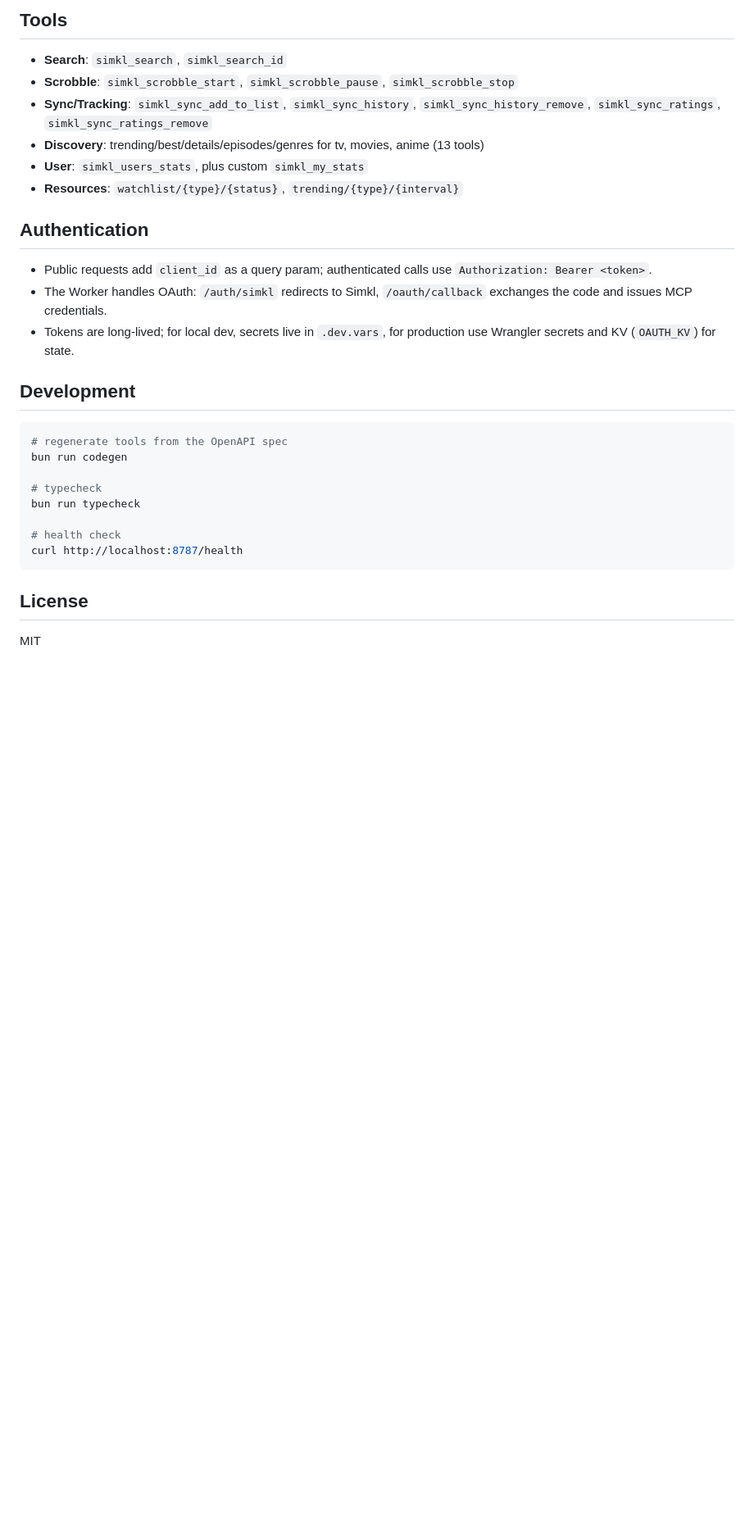
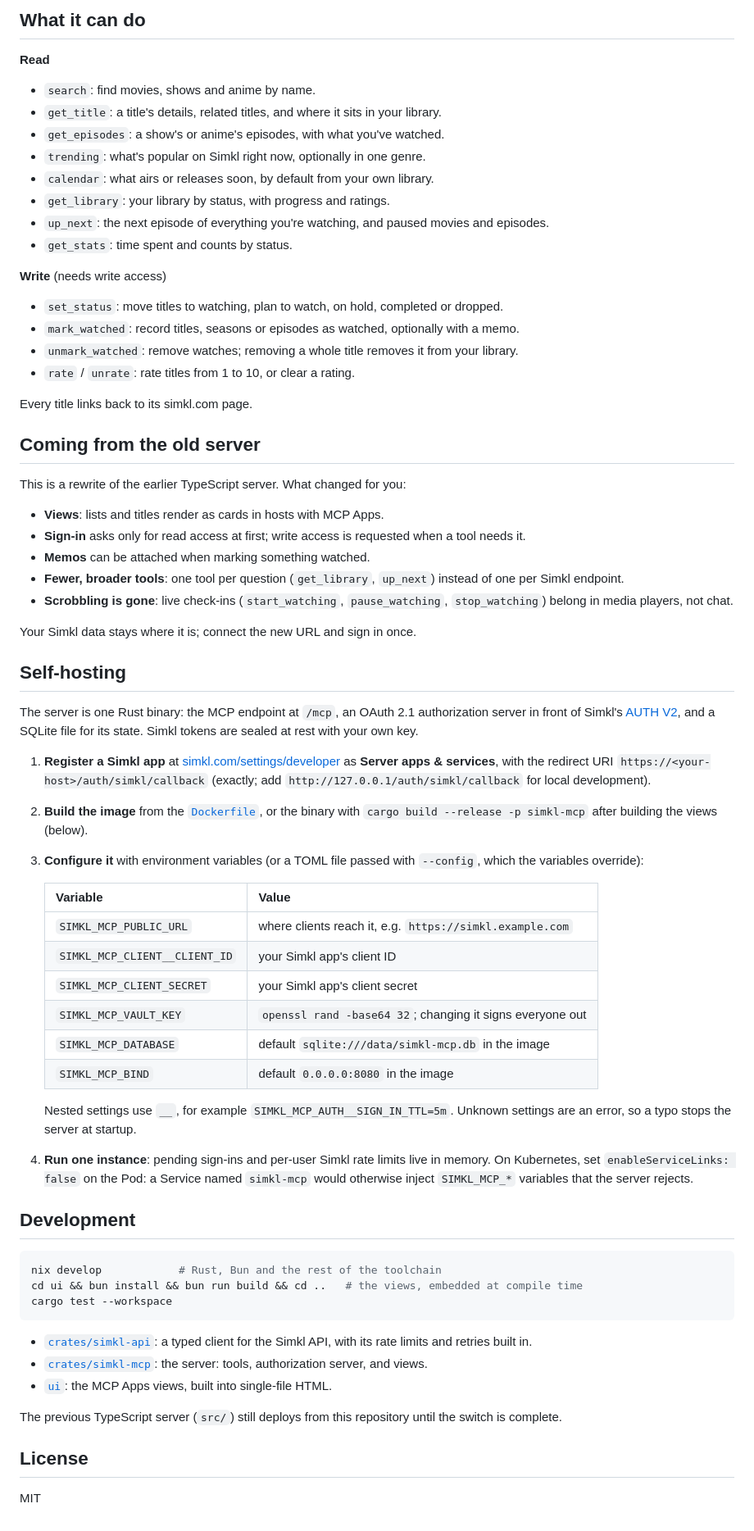
Before and after one commit to srevinsaju/simkl-mcp, a Markdown page: README.md, the part around one of its changes. Shown at 82% size. Rendered like a GitHub page; blank space fills up the shorter version.

````diff
--- a/README.md
+++ b/README.md
@@ -49,28 +28,70 @@ Configure remote MCP clients to use `https://your-worker.workers.dev/mcp` with S
 
-## Tools
-- **Search**: `simkl_search`, `simkl_search_id`
-- **Scrobble**: `simkl_scrobble_start`, `simkl_scrobble_pause`, `simkl_scrobble_stop`
-- **Sync/Tracking**: `simkl_sync_add_to_list`, `simkl_sync_history`, `simkl_sync_history_remove`, `simkl_sync_ratings`, `simkl_sync_ratings_remove`
-- **Discovery**: trending/best/details/episodes/genres for tv, movies, anime (13 tools)
-- **User**: `simkl_users_stats`, plus custom `simkl_my_stats`
-- **Resources**: `watchlist/{type}/{status}`, `trending/{type}/{interval}`
+## What it can do
 
-## Authentication
-- Public requests add `client_id` as a query param; authenticated calls use `Authorization: Bearer <token>`.
-- The Worker handles OAuth: `/auth/simkl` redirects to Simkl, `/oauth/callback` exchanges the code and issues MCP credentials.
-- Tokens are long-lived; for local dev, secrets live in `.dev.vars`, for production use Wrangler secrets and KV (`OAUTH_KV`) for state.
+**Read**
+- `search`: find movies, shows and anime by name.
+- `get_title`: a title's details, related titles, and where it sits in your library.
+- `get_episodes`: a show's or anime's episodes, with what you've watched.
+- `trending`: what's popular on Simkl right now, optionally in one genre.
+- `calendar`: what airs or releases soon, by default from your own library.
+- `get_library`: your library by status, with progress and ratings.
+- `up_next`: the next episode of everything you're watching, and paused movies and episodes.
+- `get_stats`: time spent and counts by status.
+
+**Write** (needs write access)
+- `set_status`: move titles to watching, plan to watch, on hold, completed or dropped.
+- `mark_watched`: record titles, seasons or episodes as watched, optionally with a memo.
+- `unmark_watched`: remove watches; removing a whole title removes it from your library.
+- `rate` / `unrate`: rate titles from 1 to 10, or clear a rating.
+
+Every title links back to its simkl.com page.
+
+## Coming from the old server
+
+This is a rewrite of the earlier TypeScript server. What changed for you:
+
+- **Views**: lists and titles render as cards in hosts with MCP Apps.
+- **Sign-in** asks only for read access at first; write access is requested when a tool needs it.
+- **Memos** can be attached when marking something watched.
+- **Fewer, broader tools**: one tool per question (`get_library`, `up_next`) instead of one per Simkl endpoint.
+- **Scrobbling is gone**: live check-ins (`start_watching`, `pause_watching`, `stop_watching`) belong in media players, not chat.
+
+Your Simkl data stays where it is; connect the new URL and sign in once.
+
+## Self-hosting
+
+The server is one Rust binary: the MCP endpoint at `/mcp`, an OAuth 2.1 authorization server in front of Simkl's [AUTH V2](https://api.simkl.org/api-reference/auth-v2), and a SQLite file for its state. Simkl tokens are sealed at rest with your own key.
+
+1. **Register a Simkl app** at [simkl.com/settings/developer](https://simkl.com/settings/developer/) as **Server apps & services**, with the redirect URI `https://<your-host>/auth/simkl/callback` (exactly; add `http://127.0.0.1/auth/simkl/callback` for local development).
+2. **Build the image** from the [`Dockerfile`](Dockerfile), or the binary with `cargo build --release -p simkl-mcp` after building the views (below).
+3. **Configure it** with environment variables (or a TOML file passed with `--config`, which the variables override):
+
+   | Variable | Value |
+   |---|---|
+   | `SIMKL_MCP_PUBLIC_URL` | where clients reach it, e.g. `https://simkl.example.com` |
+   | `SIMKL_MCP_CLIENT__CLIENT_ID` | your Simkl app's client ID |
+   | `SIMKL_MCP_CLIENT_SECRET` | your Simkl app's client secret |
+   | `SIMKL_MCP_VAULT_KEY` | `openssl rand -base64 32`; changing it signs everyone out |
+   | `SIMKL_MCP_DATABASE` | default `sqlite:///data/simkl-mcp.db` in the image |
+   | `SIMKL_MCP_BIND` | default `0.0.0.0:8080` in the image |
+
+   Nested settings use `__`, for example `SIMKL_MCP_AUTH__SIGN_IN_TTL=5m`. Unknown settings are an error, so a typo stops the server at startup.
+4. **Run one instance**: pending sign-ins and per-user Simkl rate limits live in memory. On Kubernetes, set `enableServiceLinks: false` on the Pod: a Service named `simkl-mcp` would otherwise inject `SIMKL_MCP_*` variables that the server rejects.
 
 ## Development
+
 ```bash
-# regenerate tools from the OpenAPI spec
-bun run codegen
-
-# typecheck
-bun run typecheck
-
-# health check
-curl http://localhost:8787/health
+nix develop            # Rust, Bun and the rest of the toolchain
+cd ui && bun install && bun run build && cd ..   # the views, embedded at compile time
+cargo test --workspace
 ```
 
+- [`crates/simkl-api`](crates/simkl-api): a typed client for the Simkl API, with its rate limits and retries built in.
+- [`crates/simkl-mcp`](crates/simkl-mcp): the server: tools, authorization server, and views.
+- [`ui`](ui): the MCP Apps views, built into single-file HTML.
+
+The previous TypeScript server (`src/`) still deploys from this repository until the switch is complete.
+
 ## License
+
 MIT
````
Also changed, not shown: other parts of README.md (+17 -38 lines), docs/screenshots/title.png (added), 1 other file.
